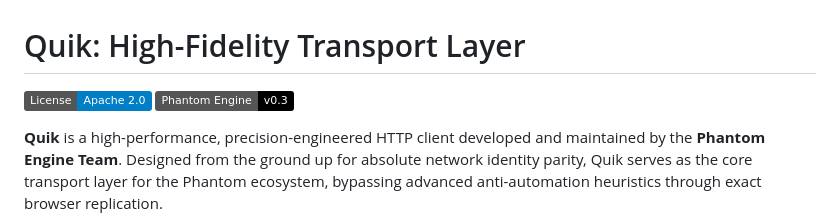
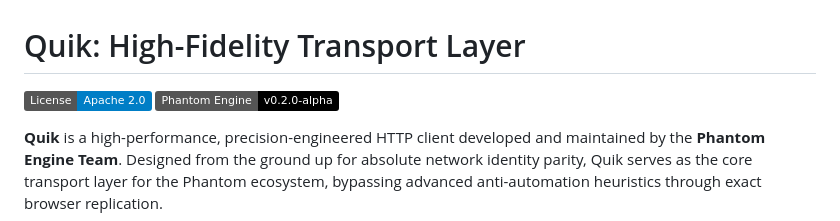
Before and after one commit to polymit/phantom-engine, a Markdown page: quik/README.md, the part around the change. GitHub-like rendering; badges without logos.

Commit message:
docs(quik): update version badge to v0.2.0-alpha

```diff
--- a/quik/README.md
+++ b/quik/README.md
@@ -1,7 +1,7 @@
 # Quik: High-Fidelity Transport Layer
 
 [![License](https://img.shields.io/badge/License-Apache%202.0-blue.svg)](https://opensource.org/licenses/Apache-2.0)
-[![Built for Phantom](https://img.shields.io/badge/Phantom%20Engine-v0.3-black.svg)]()
+[![Built for Phantom](https://img.shields.io/badge/Phantom%20Engine-v0.2.0--alpha-black.svg)]()
 
 **Quik** is a high-performance, precision-engineered HTTP client developed and maintained by the **Phantom Engine Team**. Designed from the ground up for absolute network identity parity, Quik serves as the core transport layer for the Phantom ecosystem, bypassing advanced anti-automation heuristics through exact browser replication.
 
```
